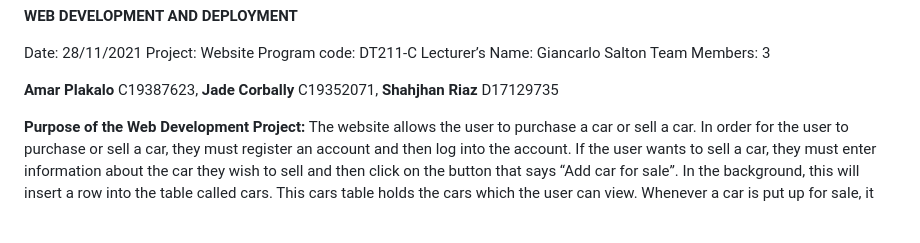
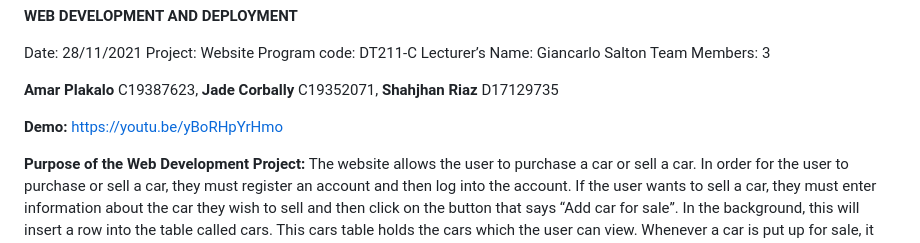
Before and after one commit to AmarPlakalo/Irish-Car-Dealership-Website, a Markdown page: Read_Intro.md, the part around the change. Rendered like a GitHub page; blank space fills up the shorter version.

Commit message:
Added demo link for project

```diff
--- a/Read_Intro.md
+++ b/Read_Intro.md
@@ -13,6 +13,8 @@ Team Members:					  3
 **Jade Corbally**					C19352071,
 **Shahjhan Riaz**					D17129735
 
+**Demo:**
+https://youtu.be/yBoRHpYrHmo
 
 **Purpose of the Web Development Project:**
 The website allows the user to purchase a car or sell a car. In order for the user to purchase or sell a car, they must register an account and then log into the account. If the user wants to sell a car, they must enter information about the car they wish to sell and then click on the button that says “Add car for sale”. In the background, this will insert a row into the table called cars. This cars table holds the cars which the user can view. Whenever a car is put up for sale, it goes into this table. The profiles table deals with the user details, which are the username and password. Also, when the user registers, a row is inserted inside the profiles table. Then, when the user wants to login, the program checks whether the username and password that were inputted already exist in the table. If so, the user cannot register because another person already has an account with the same username and password. The last table we have is the purchase table which will contain the car_id that the user wishes to purchase and the username of the person so we can easily identify which user wants to purchase the car.
```
